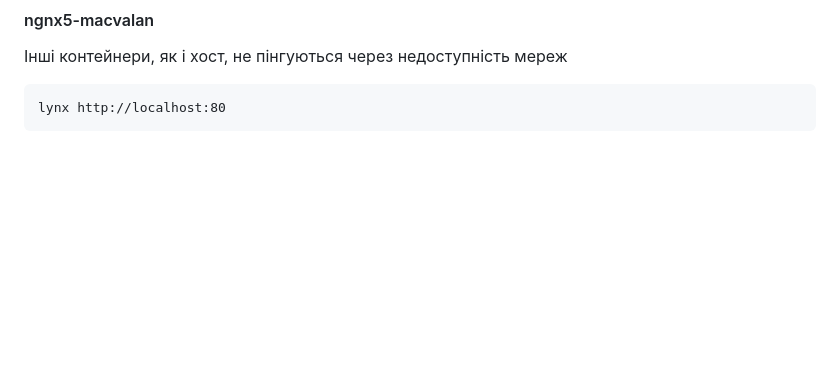
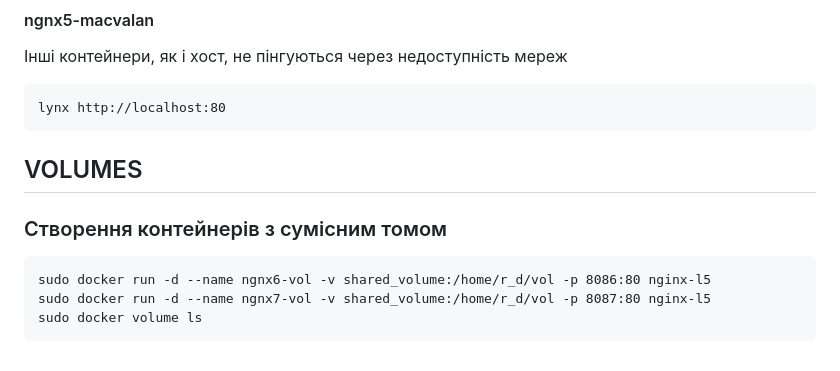
Before and after one commit to abigdan/r_d, a Markdown page: lesson5/README.md, the part around the change. Rendered like a GitHub page; blank space fills up the shorter version.

````diff
--- a/lesson5/README.md
+++ b/lesson5/README.md
@@ -121,3 +121,12 @@ lynx http://localhost:80
 ```
 lynx http://localhost:80
 ```
+
+## VOLUMES
+
+### Створення контейнерів з сумісним томом
+```
+sudo docker run -d --name ngnx6-vol -v shared_volume:/home/r_d/vol -p 8086:80 nginx-l5
+sudo docker run -d --name ngnx7-vol -v shared_volume:/home/r_d/vol -p 8087:80 nginx-l5
+sudo docker volume ls
+```
````
